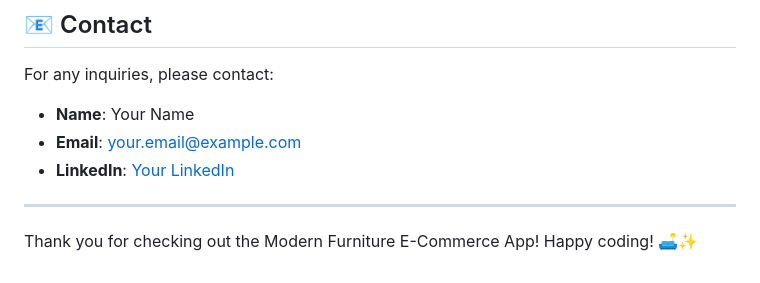
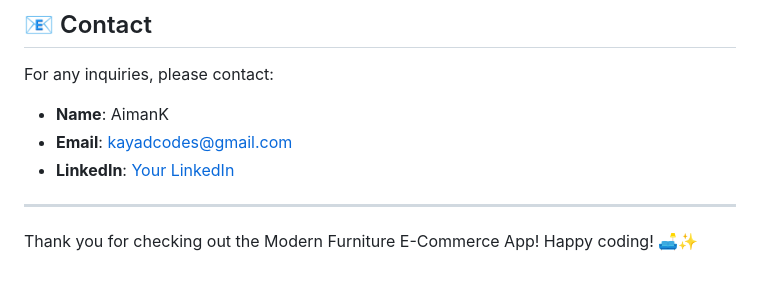
Before and after one commit to AimanK/ecommerce, a Markdown page: README.md, the part around the change. GitHub-like rendering.

```diff
--- a/README.md
+++ b/README.md
@@ -115,9 +115,9 @@ This project is licensed under the MIT License. See the [LICENSE](LICENSE) file
 
 For any inquiries, please contact:
 
-- **Name**: Your Name
-- **Email**: your.email@example.com
-- **LinkedIn**: [Your LinkedIn](https://www.linkedin.com/in/yourprofile)
+- **Name**: AimanK
+- **Email**: kayadcodes@gmail.com
+- **LinkedIn**: [Your LinkedIn](https://www.linkedin.com/in/aiman-kayad/)
 
 ---
 
```
